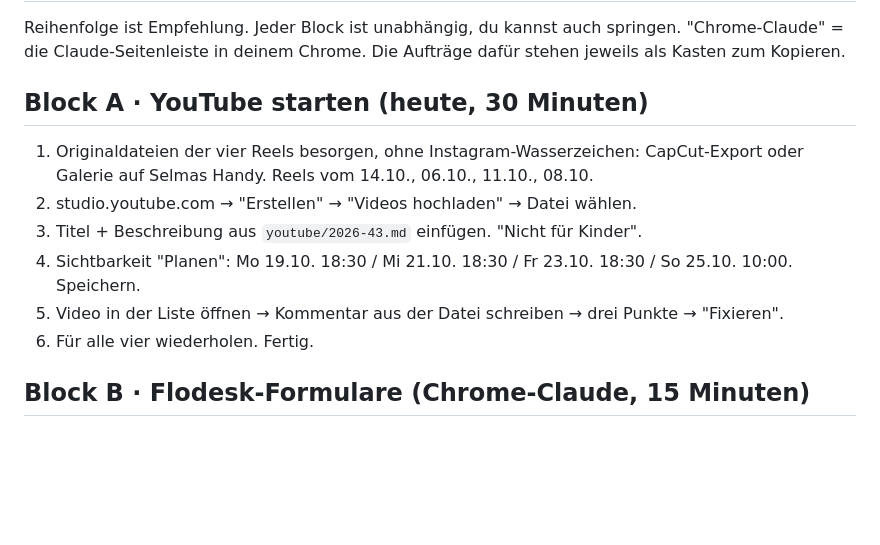
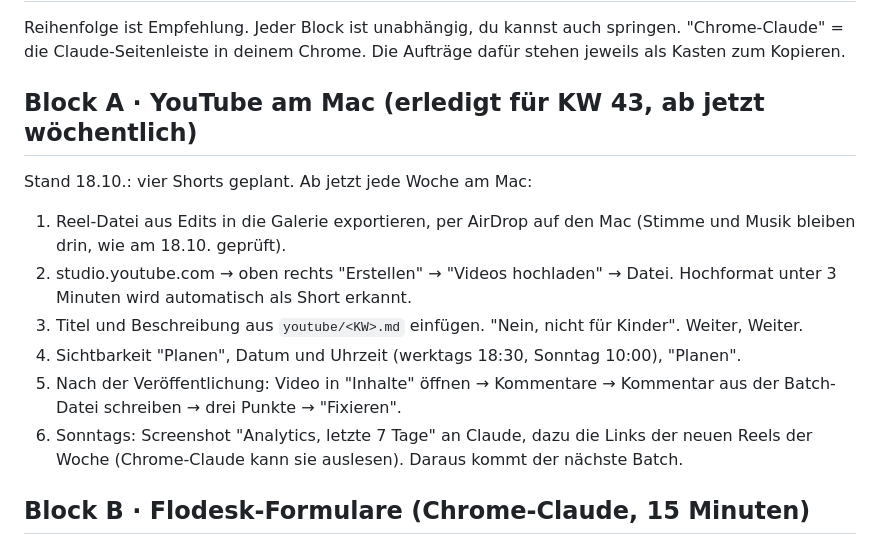
Before and after one commit to amirprada/Shramba, a Markdown page: selma-ads/NAECHSTE-SCHRITTE.md, the part around the change. Rendered like a GitHub page; blank space fills up the shorter version.

Commit message:
Selma: Block A auf Mac-Workflow umgestellt
Co-Authored-By: Claude Fable 5.1 <noreply@anthropic.com>
Claude-Session: https://claude.ai/code/session_01HKXydRTQS3ZMCLYUZVkCXQ

```diff
--- a/selma-ads/NAECHSTE-SCHRITTE.md
+++ b/selma-ads/NAECHSTE-SCHRITTE.md
@@ -4,17 +4,21 @@ Reihenfolge ist Empfehlung. Jeder Block ist unabhängig, du kannst auch springen
 "Chrome-Claude" = die Claude-Seitenleiste in deinem Chrome. Die Aufträge dafür
 stehen jeweils als Kasten zum Kopieren.
 
-## Block A · YouTube starten (heute, 30 Minuten)
-1. Originaldateien der vier Reels besorgen, ohne Instagram-Wasserzeichen:
-   CapCut-Export oder Galerie auf Selmas Handy. Reels vom 14.10., 06.10.,
-   11.10., 08.10.
-2. studio.youtube.com → "Erstellen" → "Videos hochladen" → Datei wählen.
-3. Titel + Beschreibung aus `youtube/2026-43.md` einfügen. "Nicht für Kinder".
-4. Sichtbarkeit "Planen": Mo 19.10. 18:30 / Mi 21.10. 18:30 / Fr 23.10. 18:30 /
-   So 25.10. 10:00. Speichern.
-5. Video in der Liste öffnen → Kommentar aus der Datei schreiben → drei Punkte
-   → "Fixieren".
-6. Für alle vier wiederholen. Fertig.
+## Block A · YouTube am Mac (erledigt für KW 43, ab jetzt wöchentlich)
+Stand 18.10.: vier Shorts geplant. Ab jetzt jede Woche am Mac:
+1. Reel-Datei aus Edits in die Galerie exportieren, per AirDrop auf den Mac
+   (Stimme und Musik bleiben drin, wie am 18.10. geprüft).
+2. studio.youtube.com → oben rechts "Erstellen" → "Videos hochladen" → Datei.
+   Hochformat unter 3 Minuten wird automatisch als Short erkannt.
+3. Titel und Beschreibung aus `youtube/<KW>.md` einfügen. "Nein, nicht für
+   Kinder". Weiter, Weiter.
+4. Sichtbarkeit "Planen", Datum und Uhrzeit (werktags 18:30, Sonntag 10:00),
+   "Planen".
+5. Nach der Veröffentlichung: Video in "Inhalte" öffnen → Kommentare →
+   Kommentar aus der Batch-Datei schreiben → drei Punkte → "Fixieren".
+6. Sonntags: Screenshot "Analytics, letzte 7 Tage" an Claude, dazu die Links
+   der neuen Reels der Woche (Chrome-Claude kann sie auslesen). Daraus kommt
+   der nächste Batch.
 
 ## Block B · Flodesk-Formulare (Chrome-Claude, 15 Minuten)
 1. Auftrag aus dem Chat ("app.flodesk.com, angemeldet als Selma. Zwei Full
```
